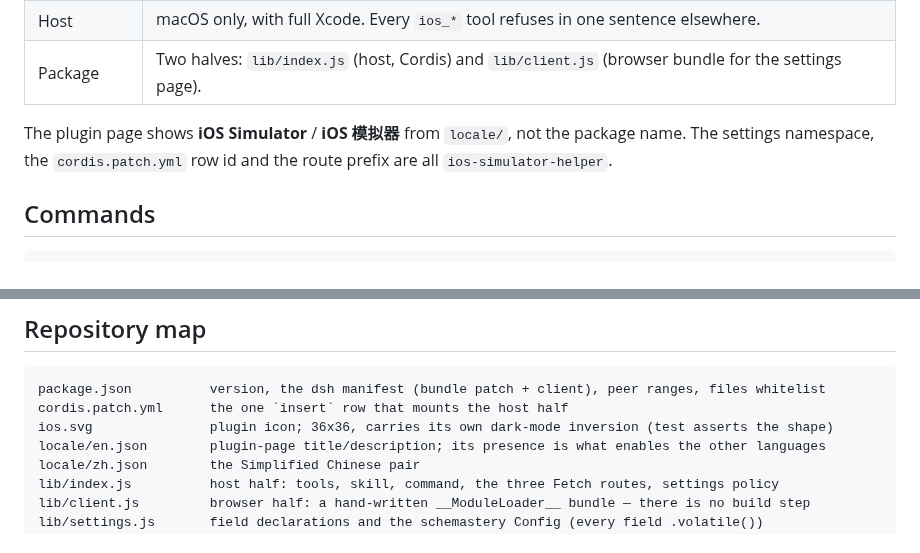
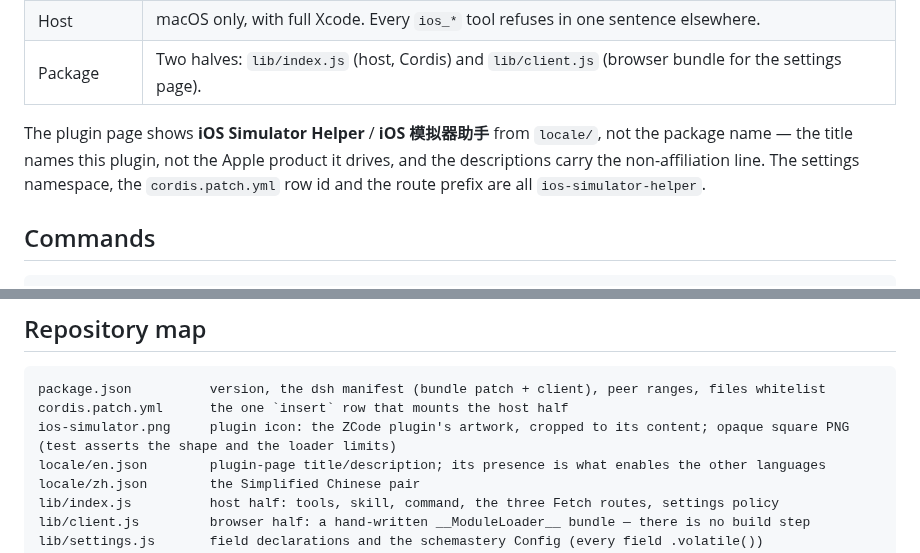
Before and after one commit to zhz8888/dsh-ios-simulator-helper, a Markdown page: AGENTS.md, 2 parts joined by grey strips. GitHub-like rendering.

````diff
--- a/AGENTS.md
+++ b/AGENTS.md
@@ -14,7 +14,7 @@ Working notes for coding agents in this repository. Everything below is specific
 | Host | macOS only, with full Xcode. Every `ios_*` tool refuses in one sentence elsewhere. |
 | Package | Two halves: `lib/index.js` (host, Cordis) and `lib/client.js` (browser bundle for the settings page). |
 
-The plugin page shows **iOS Simulator** / **iOS 模拟器** from `locale/`, not the package name. The settings namespace, the `cordis.patch.yml` row id and the route prefix are all `ios-simulator-helper`.
+The plugin page shows **iOS Simulator Helper** / **iOS 模拟器助手** from `locale/`, not the package name — the title names this plugin, not the Apple product it drives, and the descriptions carry the non-affiliation line. The settings namespace, the `cordis.patch.yml` row id and the route prefix are all `ios-simulator-helper`.
 
 ## Commands
 
@@ -41,7 +41,7 @@ npm pack --dry-run --cache /tmp/npm-cache --registry https://registry.npmjs.org
 ```
 package.json          version, the dsh manifest (bundle patch + client), peer ranges, files whitelist
 cordis.patch.yml      the one `insert` row that mounts the host half
-ios.svg               plugin icon; 36x36, carries its own dark-mode inversion (test asserts the shape)
+ios-simulator.png     plugin icon: the ZCode plugin's artwork, cropped to its content; opaque square PNG (test asserts the shape and the loader limits)
 locale/en.json        plugin-page title/description; its presence is what enables the other languages
 locale/zh.json        the Simplified Chinese pair
 lib/index.js          host half: tools, skill, command, the three Fetch routes, settings policy
````
Also changed, not shown: README.md (+2 -2 lines), README.zh-CN.md (+2 -2 lines), ios-simulator.png (added), 7 other files.
